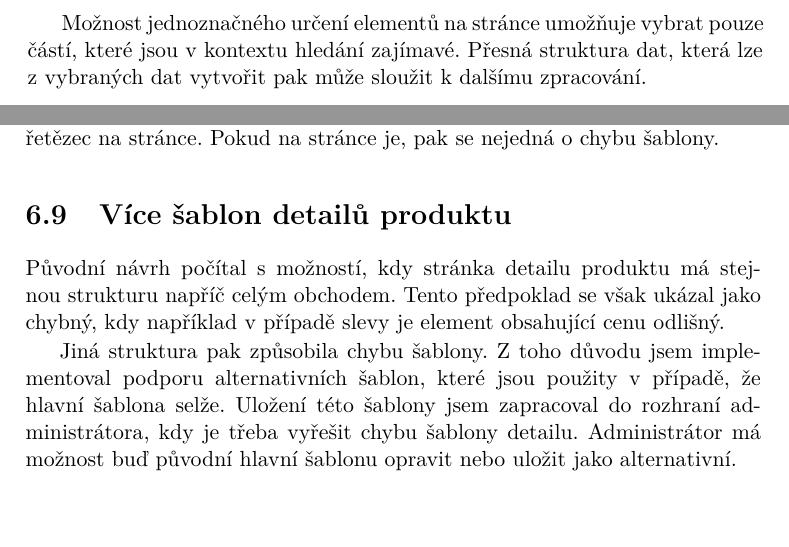
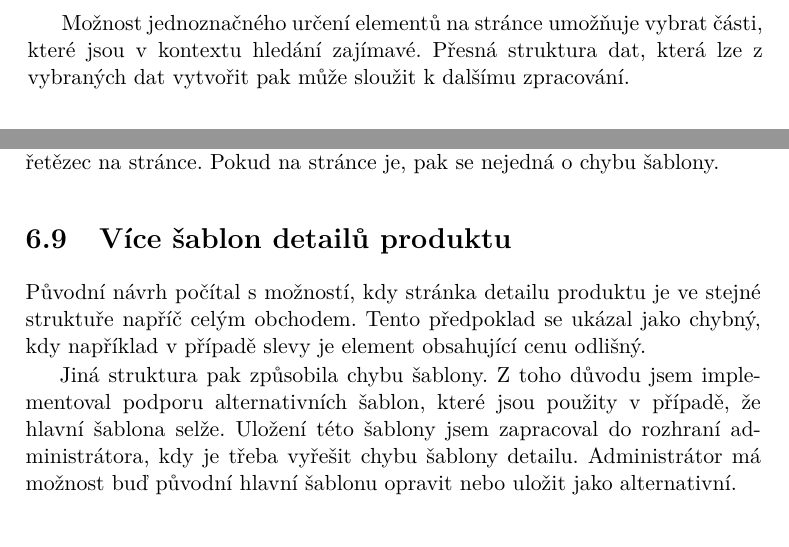
Before and after one commit to jakub-tucek/bachelor-thesis, a LaTeX thesis (tucekja6_BP_UTF-8.tex): two parts of pages 18 and 63 of 77, joined at a grey line, cut so that both start at the same text. Compiled offline with pdfLaTeX.

Commit message:
Fix errs

```diff
--- a/tucekja6_BP_UTF-8.tex
+++ b/tucekja6_BP_UTF-8.tex
@@ -135,7 +135,8 @@ Lokaci elementu v HTML se kterým je potřeba pracovat, lze poté jednoznačně
 \item CSS Selector
 \end{enumerate}
 
-Možnost jednoznačného určení elementů na stránce umožňuje vybrat pouze částí, které jsou v kontextu hledání zajímavé.
+Možnost jednoznačného určení elementů na stránce umožňuje vybrat části, které jsou v kontextu
+hledání zajímavé.
 Přesná struktura dat, která lze z vybraných dat vytvořit pak může sloužit k dalšímu zpracování.
 
 \section{XML Path Language}
@@ -1403,8 +1404,8 @@ se pouze produkt pouze na obchodě nenachází (popř. stránka neexistuje) a to
 se nejedná o chybu šablony.
 
 \section{Více šablon detailů produktu}
-Původní návrh počítal s možností, kdy stránka detailu produktu má stejnou strukturu napříč celým obchodem.
-Tento předpoklad se však ukázal jako chybný, kdy například v případě slevy je element obsahující cenu odlišný.
+Původní návrh počítal s možností, kdy stránka detailu produktu je ve stejné struktuře napříč celým obchodem.
+Tento předpoklad se ukázal jako chybný, kdy například v případě slevy je element obsahující cenu odlišný.
 \par
 Jiná struktura pak způsobila chybu šablony. Z toho důvodu jsem implementoval podporu alternativních šablon, které jsou
 použity v případě, že hlavní šablona selže. Uložení této šablony jsem zapracoval do rozhraní administrátora, kdy je třeba
```
Also changed, not shown: tucekja6_BP_UTF-8.pdf, tucekja6_BP_UTF-8.tex (6 more changed lines).
